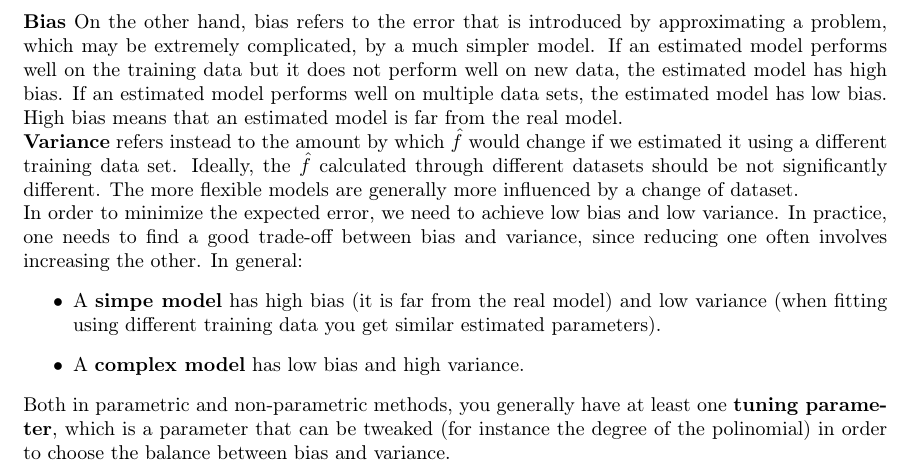
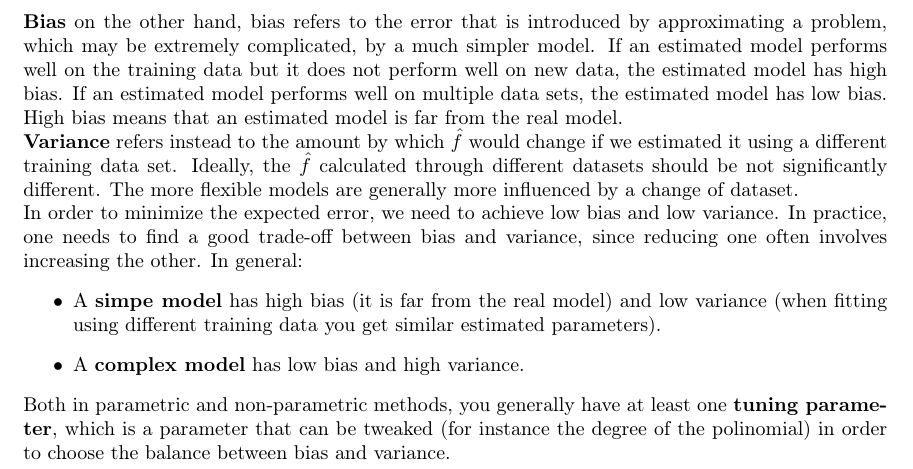
Before and after one commit to StefanoCretti/StatisticalLearning, a LaTeX thesis (principal.tex, which reads chapters/0201whatIsStatLearning.tex): part of page 11 of 11, cut so that both start at the same text. Compiled offline with pdfLaTeX.

Commit message:
Update 0201whatIsStatLearning.tex

```diff
--- a/chapters/0201whatIsStatLearning.tex
+++ b/chapters/0201whatIsStatLearning.tex
@@ -179,7 +179,7 @@
         \item $Var(\varepsilon)$ is the irreducible error
         \item $Var(\hat{f}(\vec{X}))$ is the variance of the model
       \end{itemize}
-      \textbf{Bias} On the other hand, bias refers to the error that is introduced by approximating a problem, which may be extremely complicated, by a much
+      \textbf{Bias} on the other hand, bias refers to the error that is introduced by approximating a problem, which may be extremely complicated, by a much
 simpler model. If an estimated model performs well on the training data but it does not perform well on new data, the estimated model has high bias. If an estimated model performs well on multiple data sets, the estimated model has low bias. High bias means that an estimated model is far from the real model. \\
       \textbf{Variance} refers instead to the amount by which $\hat{f}$ would change if we
 estimated it using a different training data set. Ideally, the $\hat{f}$ calculated
```
